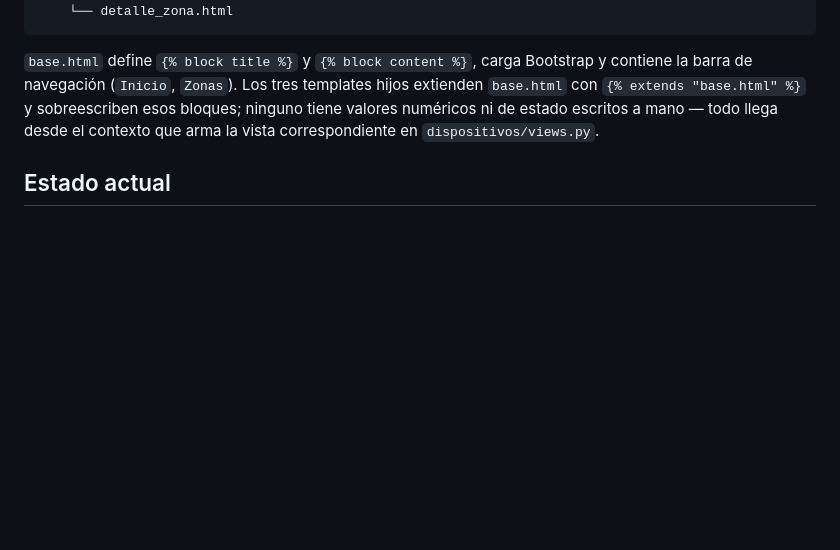
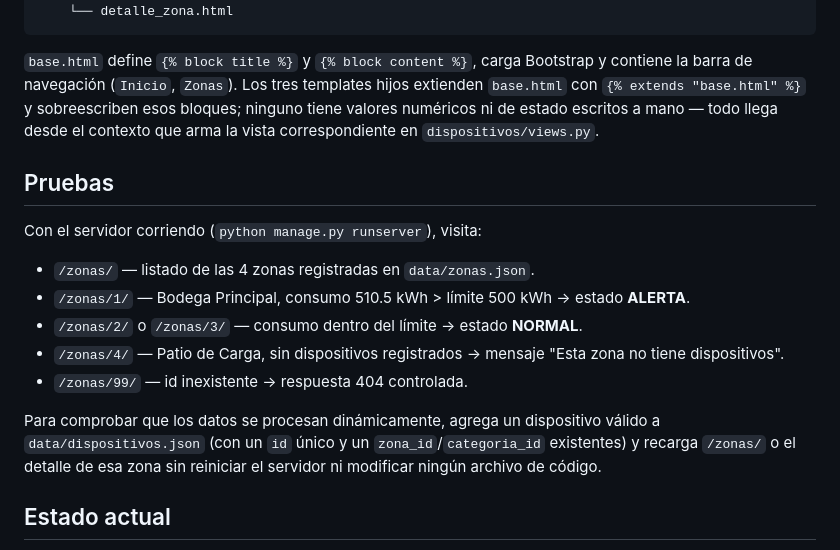
Before and after one commit to gomez-gb/EcoEnergy-BackEnd, a Markdown page: README.md, the part around the change. Rendered like a GitHub page; blank space fills up the shorter version.

Commit message:
docs: agregar sección de pruebas al README

```diff
--- a/README.md
+++ b/README.md
@@ -127,6 +127,21 @@ templates/
 
 `base.html` define `{% block title %}` y `{% block content %}`, carga Bootstrap y contiene la barra de navegación (`Inicio`, `Zonas`). Los tres templates hijos extienden `base.html` con `{% extends "base.html" %}` y sobreescriben esos bloques; ninguno tiene valores numéricos ni de estado escritos a mano — todo llega desde el contexto que arma la vista correspondiente en `dispositivos/views.py`.
 
+## Pruebas
+
+Con el servidor corriendo (`python manage.py runserver`), visita:
+
+- `/zonas/` — listado de las 4 zonas registradas en `data/zonas.json`.
+- `/zonas/1/` — Bodega Principal, consumo 510.5 kWh > límite 500 kWh → estado **ALERTA**.
+- `/zonas/2/` o `/zonas/3/` — consumo dentro del límite → estado **NORMAL**.
+- `/zonas/4/` — Patio de Carga, sin dispositivos registrados → mensaje "Esta zona no tiene dispositivos".
+- `/zonas/99/` — id inexistente → respuesta 404 controlada.
+
+Para comprobar que los datos se procesan dinámicamente, agrega un dispositivo
+válido a `data/dispositivos.json` (con un `id` único y un `zona_id`/`categoria_id`
+existentes) y recarga `/zonas/` o el detalle de esa zona sin reiniciar el
+servidor ni modificar ningún archivo de código.
+
 ## Estado actual
 
 - App `dispositivos` con las rutas de zonas funcionando end-to-end: listado, detalle, cálculo dinámico de consumo/estado, caso de zona vacía y 404 controlado para id inexistente.
```
